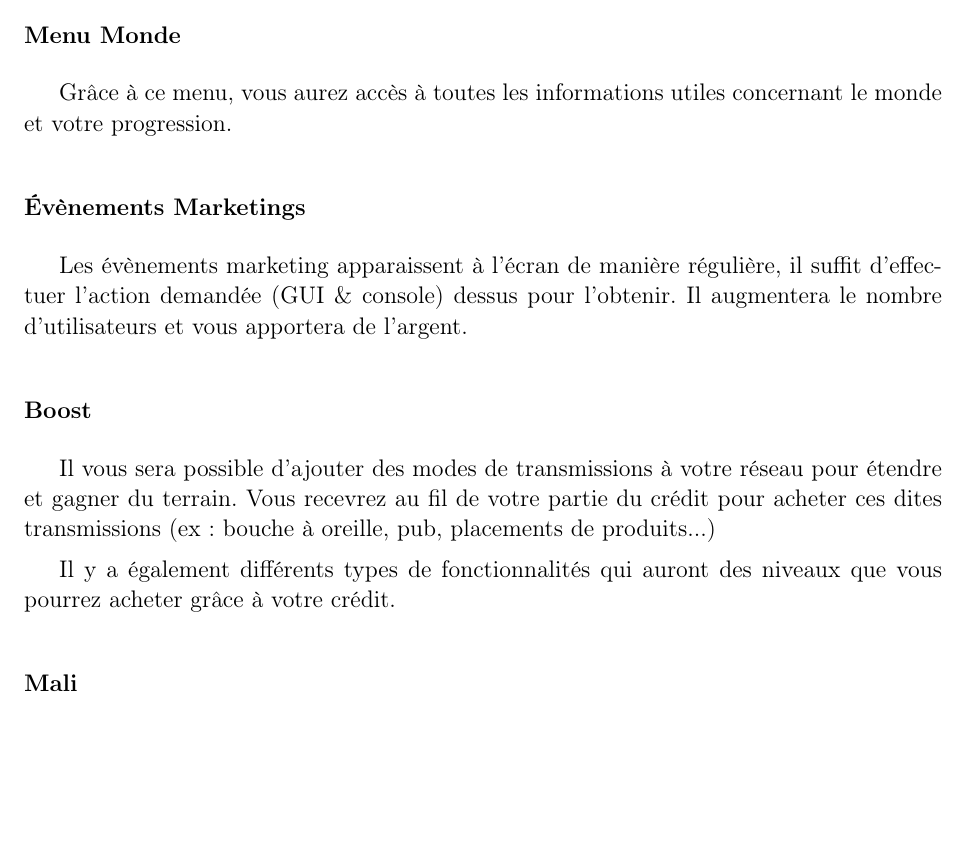
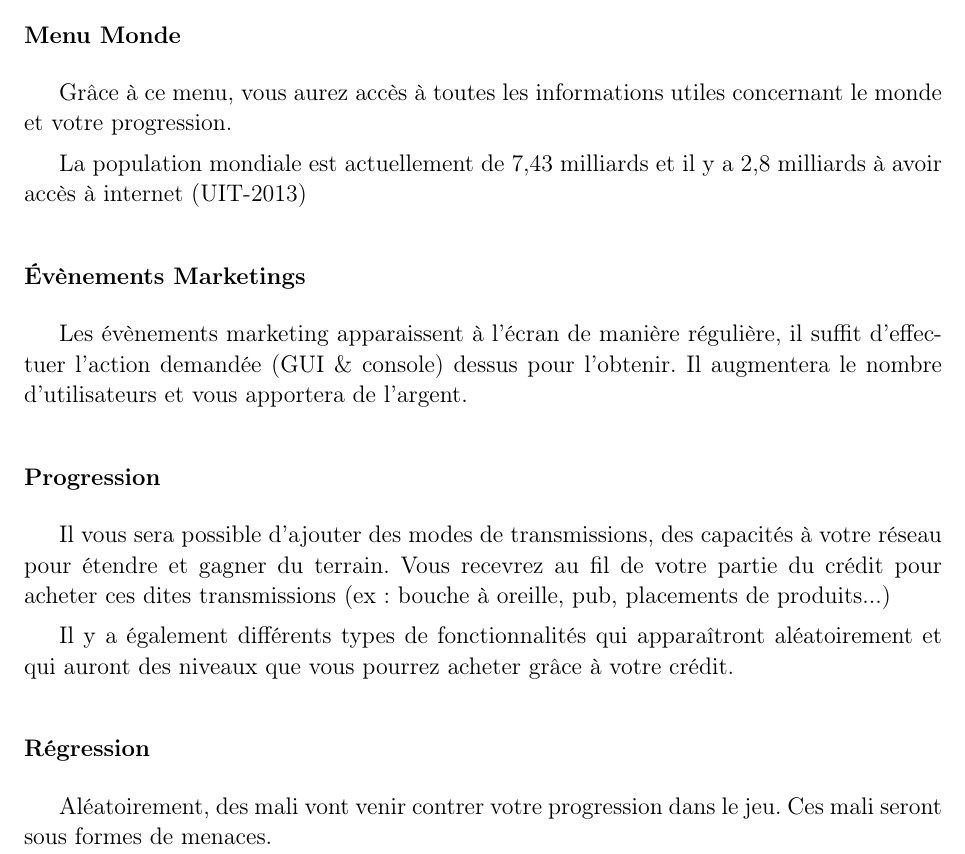
Before and after one commit to GeBlondeau/lifeInvader, a LaTeX book (cahierDesCharges/cahierDesCharges.tex, which reads cahierDesCharges/05-second-chapter.tex): part of page 12 of 16 before the commit and part of page 12 of 17 after it, cut so that both start at the same text, the shorter picture padded with empty space. Compiled offline with pdfLaTeX.

Commit message:
v1.3 not finished

```diff
--- a/cahierDesCharges/05-second-chapter.tex
+++ b/cahierDesCharges/05-second-chapter.tex
@@ -70,16 +70,20 @@ A travers ce menu, vous aurez accès aux différentes améliorations :
 \subsubsection{Menu Monde}
 Grâce à ce menu, vous aurez accès à toutes les informations utiles concernant le monde et votre progression.
 
+La population mondiale est actuellement de 7,43 milliards et il y a 2,8 milliards à avoir accès à internet (UIT-2013)
+
 \subsubsection{Évènements Marketings}
 Les évènements marketing apparaissent à l'écran de manière régulière, il suffit d'effectuer l'action demandée (GUI \& console) dessus pour l'obtenir. Il augmentera le nombre d'utilisateurs et vous apportera de l'argent.
 
-\subsubsection{Boost}
+\subsubsection{Progression}
 
-Il vous sera possible d'ajouter des modes de transmissions à votre réseau pour étendre et gagner du terrain. Vous recevrez au fil de votre partie du crédit pour acheter ces dites transmissions (ex : bouche à oreille, pub, placements de produits...)
+Il vous sera possible d'ajouter des modes de transmissions, des capacités à votre réseau pour étendre et gagner du terrain. Vous recevrez au fil de votre partie du crédit pour acheter ces dites transmissions (ex : bouche à oreille, pub, placements de produits...)
 
-Il y a également différents types de fonctionnalités qui auront des niveaux que vous pourrez acheter grâce à votre crédit.
+Il y a également différents types de fonctionnalités qui apparaîtront aléatoirement et qui auront des niveaux que vous pourrez acheter grâce à votre crédit.
 
-\subsubsection{Mali}
+\subsubsection{Régression}
+
+Aléatoirement, des mali vont venir contrer votre progression dans le jeu. Ces mali seront sous formes de menaces.
 
 \subsubsection{Réglages}
 \begin{itemize}
```
